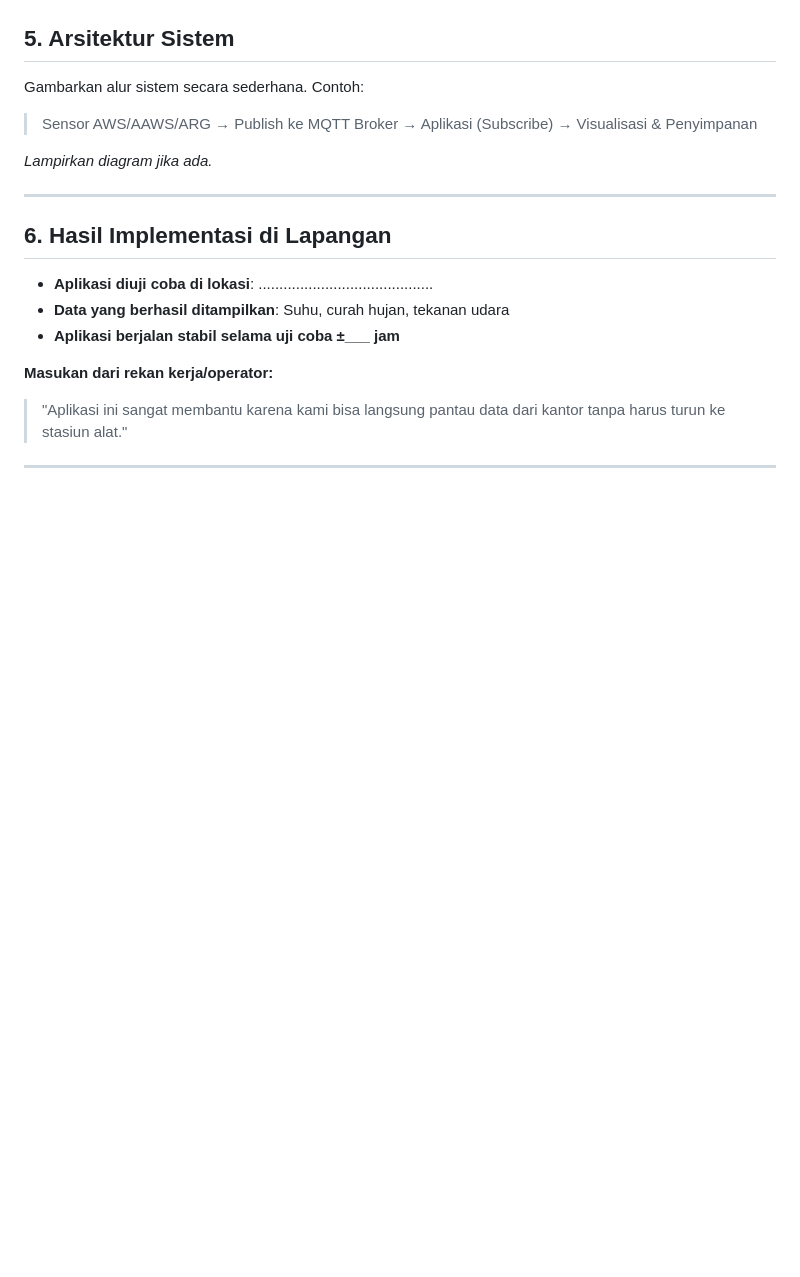
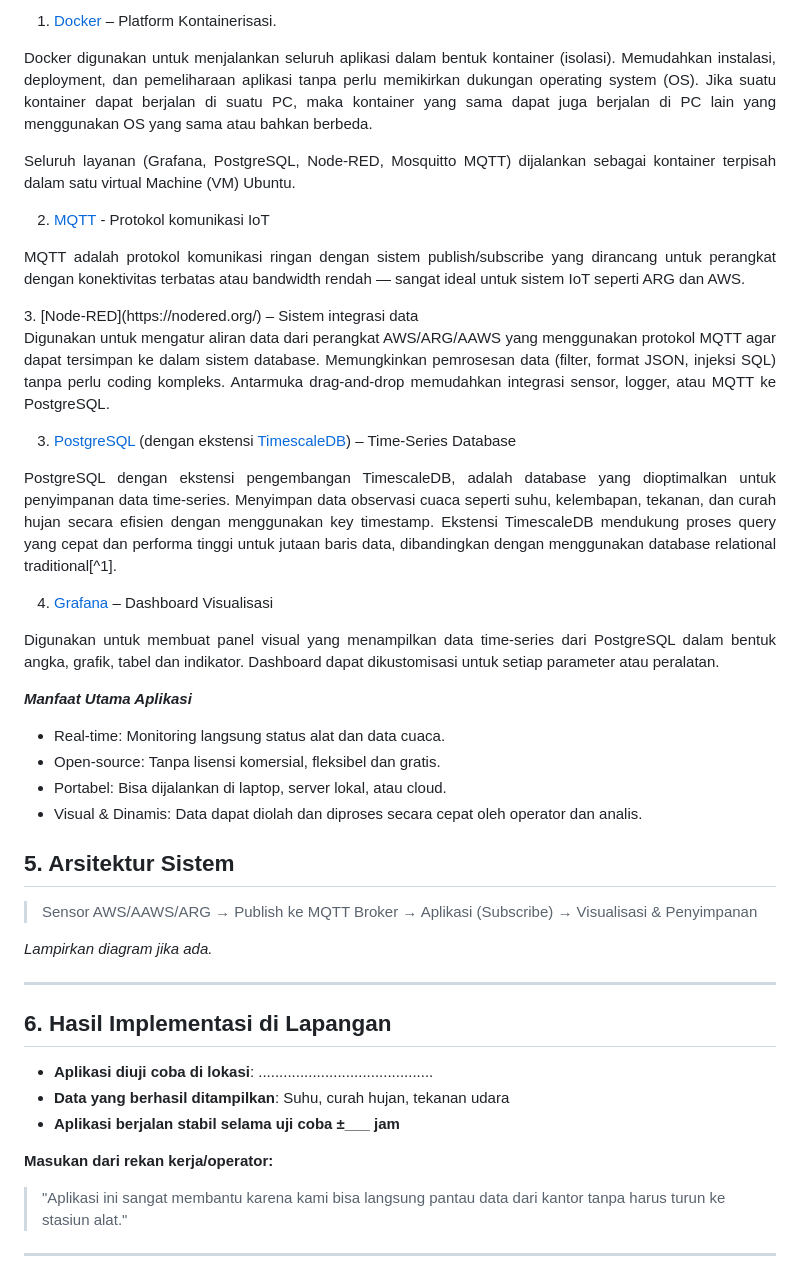
Before and after one commit to satria-mitra/homelab-staklimriau, a Markdown page: docs/laporan.md, the part around one of its changes. Rendered like a GitHub page; blank space fills up the shorter version.

```diff
--- a/docs/laporan.md
+++ b/docs/laporan.md
@@ -47,7 +62,36 @@ Tuliskan ringkasan latar belakang mengapa aksi ini dilakukan. Jelaskan relevansi
+1. [Docker](https://www.docker.com/) – Platform Kontainerisasi.
+
+<p align="justify">Docker digunakan untuk menjalankan seluruh aplikasi dalam bentuk kontainer (isolasi). Memudahkan instalasi, deployment, dan pemeliharaan aplikasi tanpa perlu memikirkan dukungan operating system (OS). Jika suatu kontainer dapat berjalan di suatu PC, maka kontainer yang sama dapat juga berjalan di PC lain yang menggunakan OS yang sama atau bahkan berbeda. </p>
+
+<p align="justify">Seluruh layanan (Grafana, PostgreSQL, Node-RED, Mosquitto MQTT) dijalankan sebagai kontainer terpisah dalam satu virtual Machine (VM) Ubuntu. </p>
+
+2. [MQTT](https://mqtt.org/) - Protokol komunikasi IoT
+
+<p align="justify">MQTT adalah protokol komunikasi ringan dengan sistem publish/subscribe yang dirancang untuk perangkat dengan konektivitas terbatas atau bandwidth rendah — sangat ideal untuk sistem IoT seperti ARG dan AWS. </p>
+3. [Node-RED](https://nodered.org/) – Sistem integrasi data
+
+<p align="justify">Digunakan untuk mengatur aliran data dari perangkat AWS/ARG/AAWS yang menggunakan protokol MQTT agar dapat tersimpan ke dalam sistem database. Memungkinkan pemrosesan data (filter, format JSON, injeksi SQL) tanpa perlu coding kompleks. Antarmuka drag-and-drop memudahkan integrasi sensor, logger, atau MQTT ke PostgreSQL.
+</p>
+
+3. [PostgreSQL](https://www.postgresql.org/) (dengan ekstensi [TimescaleDB](https://github.com/timescale/timescaledb)) – Time-Series Database
+
+<p align="justify">PostgreSQL dengan ekstensi pengembangan TimescaleDB, adalah database yang dioptimalkan untuk penyimpanan data time-series. Menyimpan data observasi cuaca seperti suhu, kelembapan, tekanan, dan curah hujan secara efisien dengan menggunakan key timestamp.
+Ekstensi TimescaleDB mendukung proses query yang cepat dan performa tinggi untuk jutaan baris data, dibandingkan dengan menggunakan database relational traditional[^1].</p>
+
+
+4. [Grafana](https://grafana.com/) – Dashboard Visualisasi
+
+<p align="justify">Digunakan untuk membuat panel visual yang menampilkan data time-series dari PostgreSQL dalam bentuk angka, grafik, tabel dan indikator. Dashboard dapat dikustomisasi untuk setiap parameter atau peralatan.</p>
+
+***Manfaat Utama Aplikasi***
+
+- Real-time: Monitoring langsung status alat dan data cuaca.
+- Open-source: Tanpa lisensi komersial, fleksibel dan gratis.
+- Portabel: Bisa dijalankan di laptop, server lokal, atau cloud.
+- Visual & Dinamis: Data dapat diolah dan diproses secara cepat oleh operator dan analis.
 
 ## 5. Arsitektur Sistem
 
-Gambarkan alur sistem secara sederhana. Contoh:
 
 > Sensor AWS/AAWS/ARG → Publish ke MQTT Broker → Aplikasi (Subscribe) → Visualisasi & Penyimpanan
 
```
Also changed, not shown: other parts of docs/laporan.md (+51 -32 lines).
